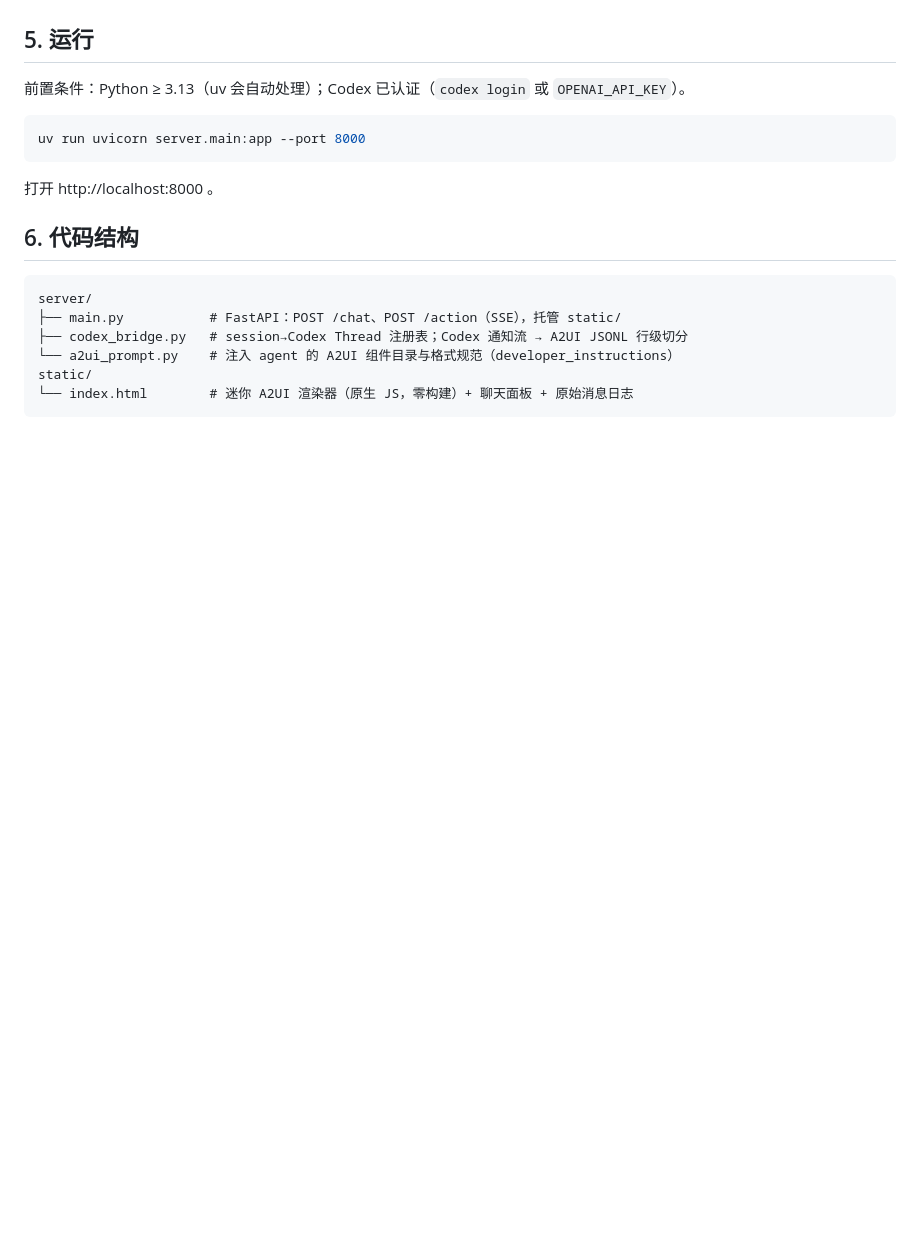
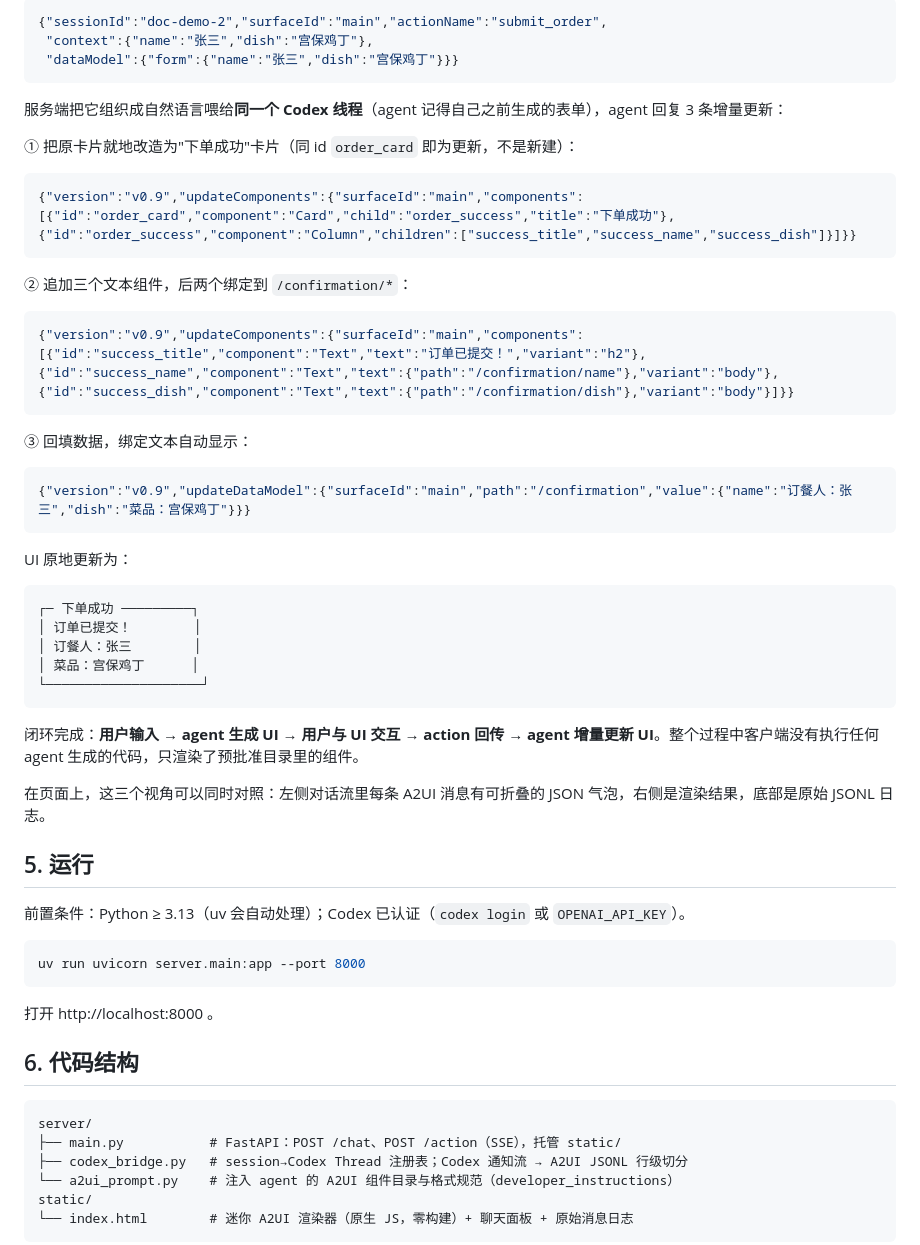
Before and after one commit to chaocai2001/Understand-A2UI, a Markdown page: README.md, the part around one of its changes. Drawn GitHub-style; blank space fills up the shorter version.

````diff
--- a/README.md
+++ b/README.md
@@ -94,3 +160,42 @@ UI 不是嵌套树，而是**扁平的组件列表**，组件之间用 id 互相
+```json
+{"sessionId":"doc-demo-2","surfaceId":"main","actionName":"submit_order",
+ "context":{"name":"张三","dish":"宫保鸡丁"},
+ "dataModel":{"form":{"name":"张三","dish":"宫保鸡丁"}}}
+```
+
+服务端把它组织成自然语言喂给**同一个 Codex 线程**（agent 记得自己之前生成的表单），agent 回复 3 条增量更新：
+
+① 把原卡片就地改造为"下单成功"卡片（同 id `order_card` 即为更新，不是新建）：
+
+```json
+{"version":"v0.9","updateComponents":{"surfaceId":"main","components":[{"id":"order_card","component":"Card","child":"order_success","title":"下单成功"},{"id":"order_success","component":"Column","children":["success_title","success_name","success_dish"]}]}}
+```
+
+② 追加三个文本组件，后两个绑定到 `/confirmation/*`：
+
+```json
+{"version":"v0.9","updateComponents":{"surfaceId":"main","components":[{"id":"success_title","component":"Text","text":"订单已提交！","variant":"h2"},{"id":"success_name","component":"Text","text":{"path":"/confirmation/name"},"variant":"body"},{"id":"success_dish","component":"Text","text":{"path":"/confirmation/dish"},"variant":"body"}]}}
+```
+
+③ 回填数据，绑定文本自动显示：
+
+```json
+{"version":"v0.9","updateDataModel":{"surfaceId":"main","path":"/confirmation","value":{"name":"订餐人：张三","dish":"菜品：宫保鸡丁"}}}
+```
+
+UI 原地更新为：
+
+```
+┌─ 下单成功 ─────────┐
+│ 订单已提交！        │
+│ 订餐人：张三        │
+│ 菜品：宫保鸡丁      │
+└────────────────────┘
+```
+
+闭环完成：**用户输入 → agent 生成 UI → 用户与 UI 交互 → action 回传 → agent 增量更新 UI**。整个过程中客户端没有执行任何 agent 生成的代码，只渲染了预批准目录里的组件。
+
+在页面上，这三个视角可以同时对照：左侧对话流里每条 A2UI 消息有可折叠的 JSON 气泡，右侧是渲染结果，底部是原始 JSONL 日志。
 
 ## 5. 运行
 
````
Also changed, not shown: other parts of README.md (+75 -9 lines).
